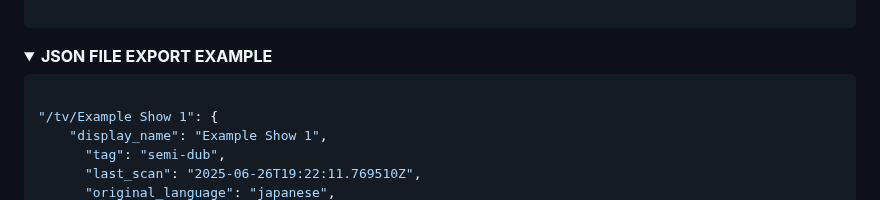
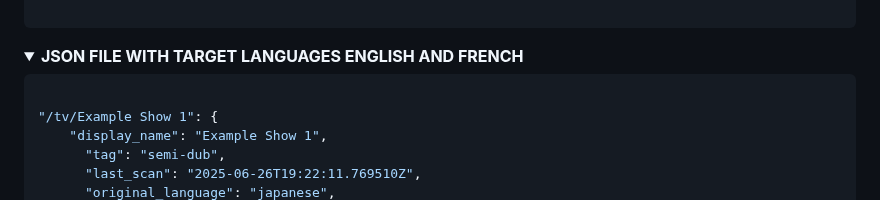
Before and after one commit to BassHous3/taggarr, a Markdown page: README.md, the part around the change. Rendered like a GitHub page; folded sections open.

````diff
--- a/README.md
+++ b/README.md
@@ -164,7 +164,7 @@ services:
   ```
 
 <details>
-<summary><span style="font-size: 10em;"><strong>JSON FILE EXPORT EXAMPLE</strong></span></summary>
+<summary><span style="font-size: 10em;"><strong>JSON FILE WITH TARGET LANGUAGES ENGLISH AND FRENCH</strong></span></summary>
 
 ```json
 
````
